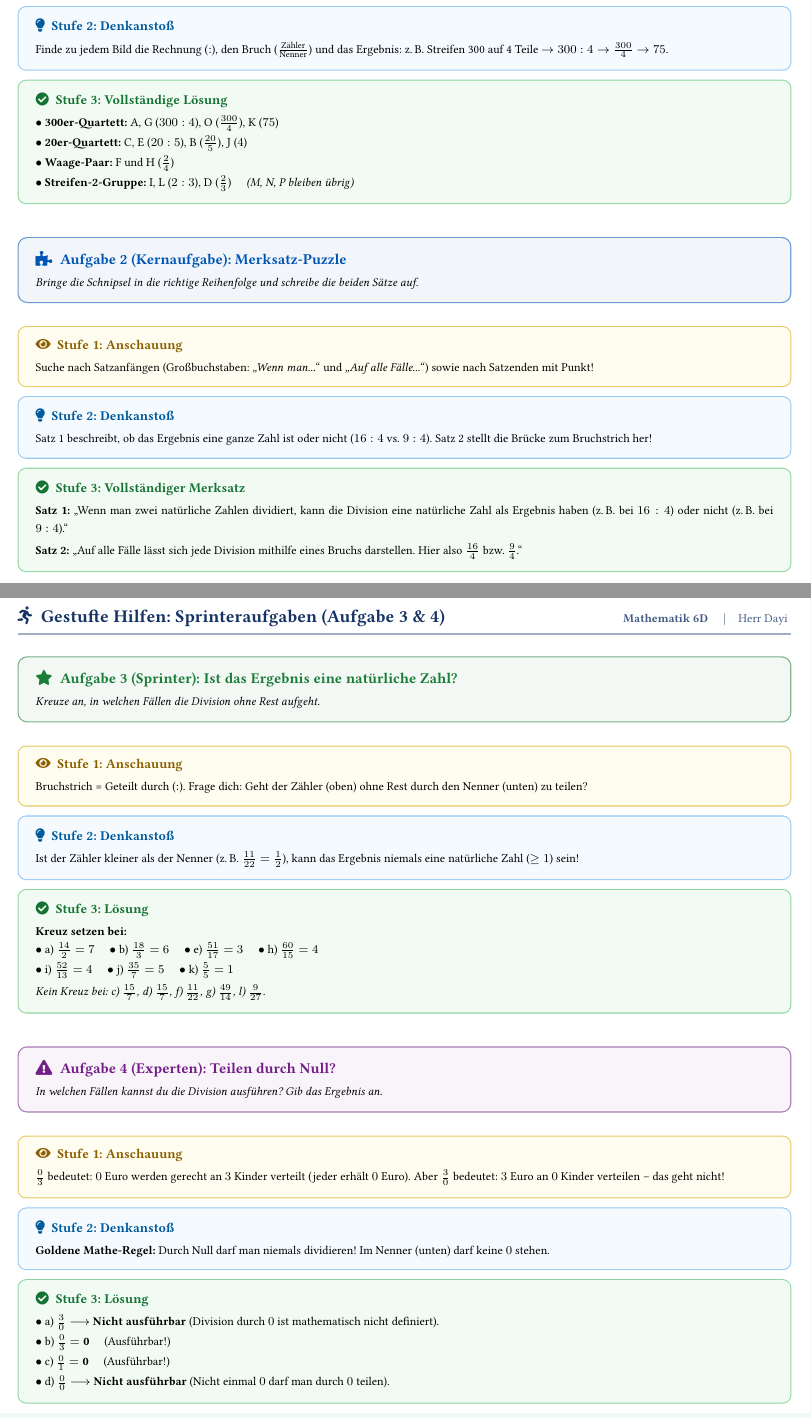
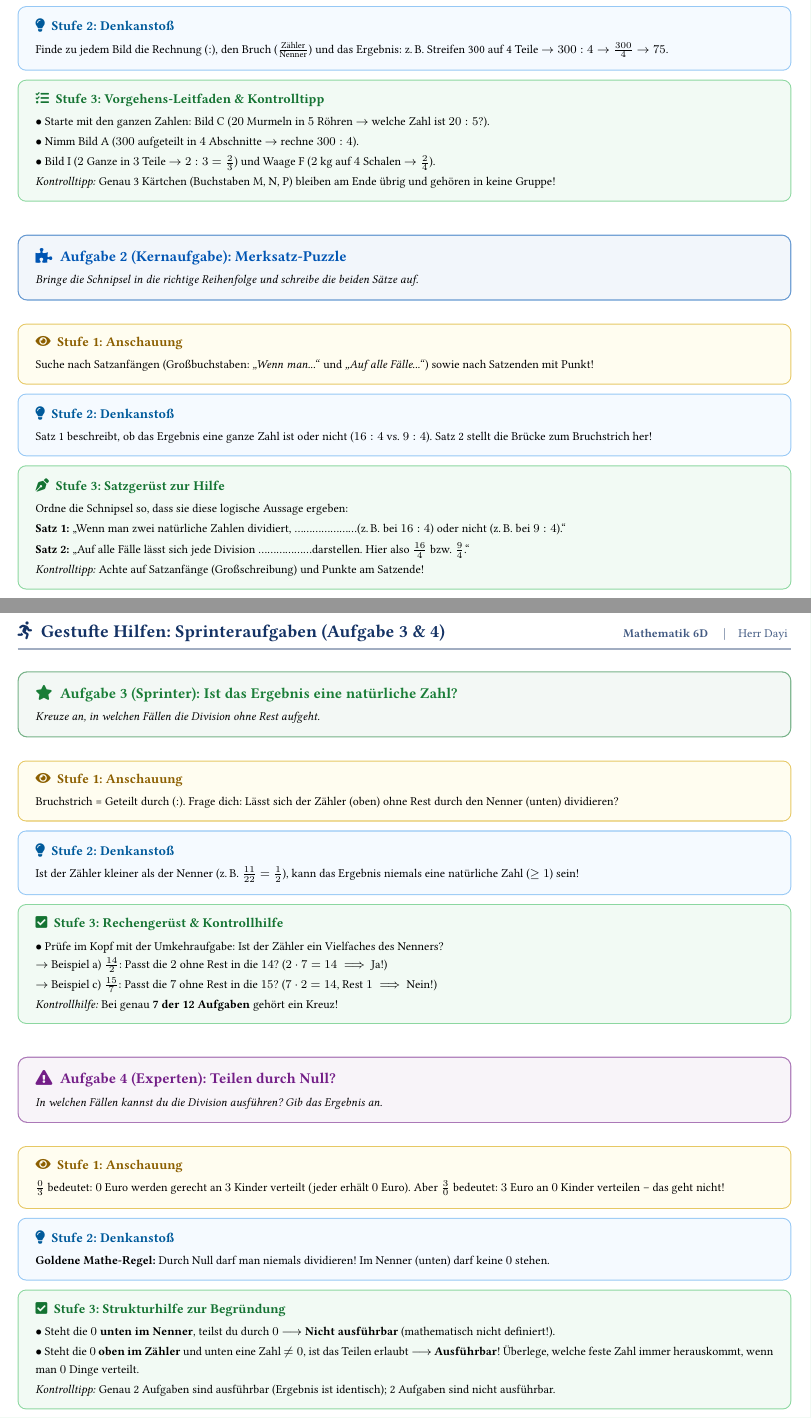
Before and after one commit to HerrDayi/prozente-und-quotient, a LaTeX document (tippkarten_erarbeitung_print.tex): two parts of pages 1 and 2 of 2, joined at a grey line, cut so that both start at the same text. The pictures show the PDF file tippkarten_erarbeitung_print.pdf that the author committed with the source.

Commit message:
Didaktische Ueberarbeitung: Loesungen auf Tippkarten durch Gerueste/Kontrolltipps ersetzt, praezise Fachsprache (mit X kuerzen)

```diff
--- a/tippkarten_erarbeitung_print.tex
+++ b/tippkarten_erarbeitung_print.tex
@@ -67,12 +67,12 @@
 \end{tcolorbox}
 
 \begin{tcolorbox}[colback=step3Bg, colframe=step3Border, arc=1.8mm, boxrule=0.7pt, left=3mm, right=3mm, top=1.8mm, bottom=1.8mm]
-    {\color{step3Text}\small\bfseries\faCheckCircle\enskip Stufe 3: Vollständige Lösung}\\[1mm]
+    {\color{step3Text}\small\bfseries\faTasks\enskip Stufe 3: Vorgehens-Leitfaden \& Kontrolltipp}\\[1mm]
     {\footnotesize
-    $\bullet$ \textbf{300er-Quartett:} A, G ($300:4$), O ($\frac{300}{4}$), K ($75$)\\[0.5mm]
-    $\bullet$ \textbf{20er-Quartett:} C, E ($20:5$), B ($\frac{20}{5}$), J ($4$)\\[0.5mm]
-    $\bullet$ \textbf{Waage-Paar:} F und H ($\frac{2}{4}$)\\[0.5mm]
-    $\bullet$ \textbf{Streifen-2-Gruppe:} I, L ($2:3$), D ($\frac{2}{3}$) \quad \textit{(M, N, P bleiben übrig)}
+    $\bullet$ Starte mit den ganzen Zahlen: Bild C ($20$ Murmeln in $5$ Röhren $\to$ welche Zahl ist $20 : 5$?).\\[0.5mm]
+    $\bullet$ Nimm Bild A ($300$ aufgeteilt in $4$ Abschnitte $\to$ rechne $300 : 4$).\\[0.5mm]
+    $\bullet$ Bild I ($2$ Ganze in $3$ Teile $\to 2 : 3 = \frac{2}{3}$) und Waage F ($2$ kg auf $4$ Schalen $\to \frac{2}{4}$).\\[0.5mm]
+    \textit{Kontrolltipp:} Genau 3 Kärtchen (Buchstaben M, N, P) bleiben am Ende übrig und gehören in keine Gruppe!
     }
 \end{tcolorbox}
 
@@ -97,10 +97,12 @@
 \end{tcolorbox}
 
 \begin{tcolorbox}[colback=step3Bg, colframe=step3Border, arc=1.8mm, boxrule=0.7pt, left=3mm, right=3mm, top=1.8mm, bottom=1.8mm]
-    {\color{step3Text}\small\bfseries\faCheckCircle\enskip Stufe 3: Vollständiger Merksatz}\\[1mm]
+    {\color{step3Text}\small\bfseries\faPenNib\enskip Stufe 3: Satzgerüst zur Hilfe}\\[1mm]
     {\footnotesize
-    \textbf{Satz 1:} „Wenn man zwei natürliche Zahlen dividiert, kann die Division eine natürliche Zahl als Ergebnis haben (z.\,B. bei $16:4$) oder nicht (z.\,B. bei $9:4$).“\\[1mm]
-    \textbf{Satz 2:} „Auf alle Fälle lässt sich jede Division mithilfe eines Bruchs darstellen. Hier also $\frac{16}{4}$ bzw. $\frac{9}{4}$.“
+    Ordne die Schnipsel so, dass sie diese logische Aussage ergeben:\\[0.5mm]
+    \textbf{Satz 1:} „Wenn man zwei natürliche Zahlen dividiert, \dots\dots\dots\dots\dots\dots\dots (z.\,B. bei $16:4$) oder nicht (z.\,B. bei $9:4$).“\\[0.8mm]
+    \textbf{Satz 2:} „Auf alle Fälle lässt sich jede Division \dots\dots\dots\dots\dots\dots darstellen. Hier also $\frac{16}{4}$ bzw. $\frac{9}{4}$.“\\[0.5mm]
+    \textit{Kontrolltipp:} Achte auf Satzanfänge (Großschreibung) und Punkte am Satzende!
     }
 \end{tcolorbox}
 
@@ -128,7 +130,7 @@
 
 \begin{tcolorbox}[colback=step1Bg, colframe=step1Border, arc=1.8mm, boxrule=0.7pt, left=3mm, right=3mm, top=1.8mm, bottom=1.8mm]
     {\color{step1Text}\small\bfseries\faEye\enskip Stufe 1: Anschauung}\\[1mm]
-    {\footnotesize Bruchstrich = Geteilt durch ($:$). Frage dich: Geht der Zähler (oben) ohne Rest durch den Nenner (unten) zu teilen?}
+    {\footnotesize Bruchstrich = Geteilt durch ($:$). Frage dich: Lässt sich der Zähler (oben) ohne Rest durch den Nenner (unten) dividieren?}
 \end{tcolorbox}
 
 \begin{tcolorbox}[colback=step2Bg, colframe=step2Border, arc=1.8mm, boxrule=0.7pt, left=3mm, right=3mm, top=1.8mm, bottom=1.8mm]
@@ -137,12 +139,12 @@
 \end{tcolorbox}
 
 \begin{tcolorbox}[colback=step3Bg, colframe=step3Border, arc=1.8mm, boxrule=0.7pt, left=3mm, right=3mm, top=1.8mm, bottom=1.8mm]
-    {\color{step3Text}\small\bfseries\faCheckCircle\enskip Stufe 3: Lösung}\\[1mm]
+    {\color{step3Text}\small\bfseries\faCheckSquare\enskip Stufe 3: Rechengerüst \& Kontrollhilfe}\\[1mm]
     {\footnotesize
-    \textbf{Kreuz setzen bei:}\\
-    $\bullet$ a) $\frac{14}{2} = 7$ \quad $\bullet$ b) $\frac{18}{3} = 6$ \quad $\bullet$ e) $\frac{51}{17} = 3$ \quad $\bullet$ h) $\frac{60}{15} = 4$\\[0.5mm]
-    $\bullet$ i) $\frac{52}{13} = 4$ \quad $\bullet$ j) $\frac{35}{7} = 5$ \quad $\bullet$ k) $\frac{5}{5} = 1$\\[1mm]
-    \textit{Kein Kreuz bei: c) $\frac{15}{7}$, d) $\frac{15}{7}$, f) $\frac{11}{22}$, g) $\frac{49}{14}$, l) $\frac{9}{27}$.}
+    $\bullet$ Prüfe im Kopf mit der Umkehraufgabe: Ist der Zähler ein Vielfaches des Nenners?\\
+    $\to$ Beispiel a) $\frac{14}{2}$: Passt die $2$ ohne Rest in die $14$? ($2 \cdot 7 = 14 \implies$ Ja!)\\[0.5mm]
+    $\to$ Beispiel c) $\frac{15}{7}$: Passt die $7$ ohne Rest in die $15$? ($7 \cdot 2 = 14$, Rest $1 \implies$ Nein!)\\[0.5mm]
+    \textit{Kontrollhilfe:} Bei genau \textbf{7 der 12 Aufgaben} gehört ein Kreuz!
     }
 \end{tcolorbox}
 
@@ -167,12 +169,11 @@
 \end{tcolorbox}
 
 \begin{tcolorbox}[colback=step3Bg, colframe=step3Border, arc=1.8mm, boxrule=0.7pt, left=3mm, right=3mm, top=1.8mm, bottom=1.8mm]
-    {\color{step3Text}\small\bfseries\faCheckCircle\enskip Stufe 3: Lösung}\\[1mm]
+    {\color{step3Text}\small\bfseries\faCheckSquare\enskip Stufe 3: Strukturhilfe zur Begründung}\\[1mm]
     {\footnotesize
-    $\bullet$ a) $\frac{3}{0} \longrightarrow$ \textbf{Nicht ausführbar} (Division durch $0$ ist mathematisch nicht definiert).\\[0.5mm]
-    $\bullet$ b) $\frac{0}{3} = \mathbf{0}$ \quad (Ausführbar!)\\[0.5mm]
-    $\bullet$ c) $\frac{0}{1} = \mathbf{0}$ \quad (Ausführbar!)\\[0.5mm]
-    $\bullet$ d) $\frac{0}{0} \longrightarrow$ \textbf{Nicht ausführbar} (Nicht einmal $0$ darf man durch $0$ teilen).
+    $\bullet$ Steht die $0$ \textbf{unten im Nenner}, teilst du durch $0$ $\longrightarrow$ \textbf{Nicht ausführbar} (mathematisch nicht definiert!).\\[0.5mm]
+    $\bullet$ Steht die $0$ \textbf{oben im Zähler} und unten eine Zahl $\neq 0$, ist das Teilen erlaubt $\longrightarrow$ \textbf{Ausführbar}! Überlege, welche feste Zahl immer herauskommt, wenn man $0$ Dinge verteilt.\\[0.5mm]
+    \textit{Kontrolltipp:} Genau 2 Aufgaben sind ausführbar (Ergebnis ist identisch); 2 Aufgaben sind nicht ausführbar.
     }
 \end{tcolorbox}
 
```
Also changed, not shown: tippkarten_uebung_print.tex (+28 -11 lines), README.md, tippkarten_erarbeitung_print.pdf, tippkarten_uebung_print.pdf, 2 other files.
